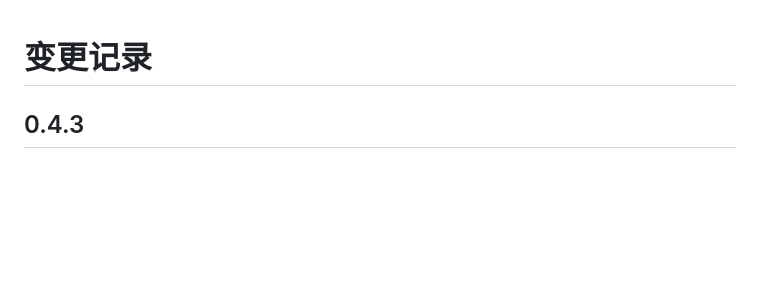
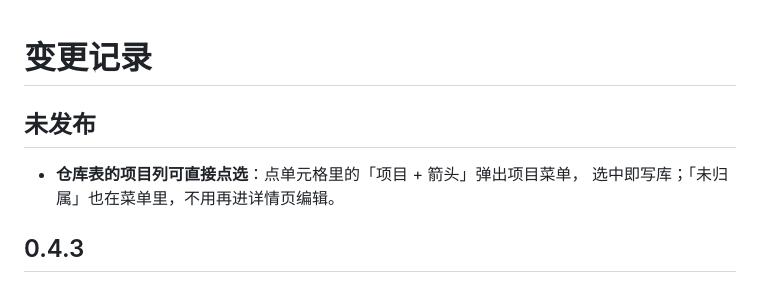
Before and after one commit to lark203/bestuav-atlas, a Markdown page: CHANGELOG.md, the part around the change. Rendered like a GitHub page; blank space fills up the shorter version.

```diff
--- a/CHANGELOG.md
+++ b/CHANGELOG.md
@@ -1,4 +1,9 @@
 # 变更记录
+
+## 未发布
+
+- **仓库表的项目列可直接点选**：点单元格里的「项目 + 箭头」弹出项目菜单，
+  选中即写库；「未归属」也在菜单里，不用再进详情页编辑。
 
 ## 0.4.3
 
```
Also changed, not shown: README.md (+1 -1 lines), docs/使用说明.md (+2 -2 lines), docs/screenshots/atlas-repos.png, 2 other files.
